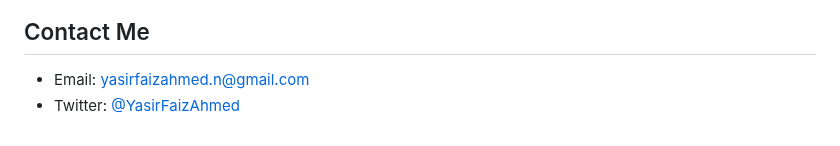
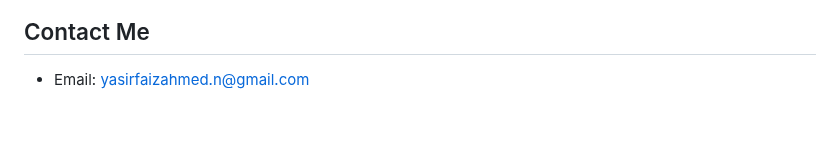
Before and after one commit to yasirfaizahmed/yasirfaizahmed, a Markdown page: Readme.md, the part around one of its changes. Rendered like a GitHub page.

```diff
--- a/Readme.md
+++ b/Readme.md
@@ -53,4 +53,3 @@ Automation Engineer with Bachelors in Electronics and Communication Engineering.
 ## Contact Me
 
 - Email: [yasirfaizahmed.n@gmail.com](yasirfaizahmed.n@gmail.com)
-- Twitter: [@YasirFaizAhmed](https://twitter.com/YasirFaizAhmed)
```
Also changed, not shown: other parts of Readme.md (+3 -3 lines).
